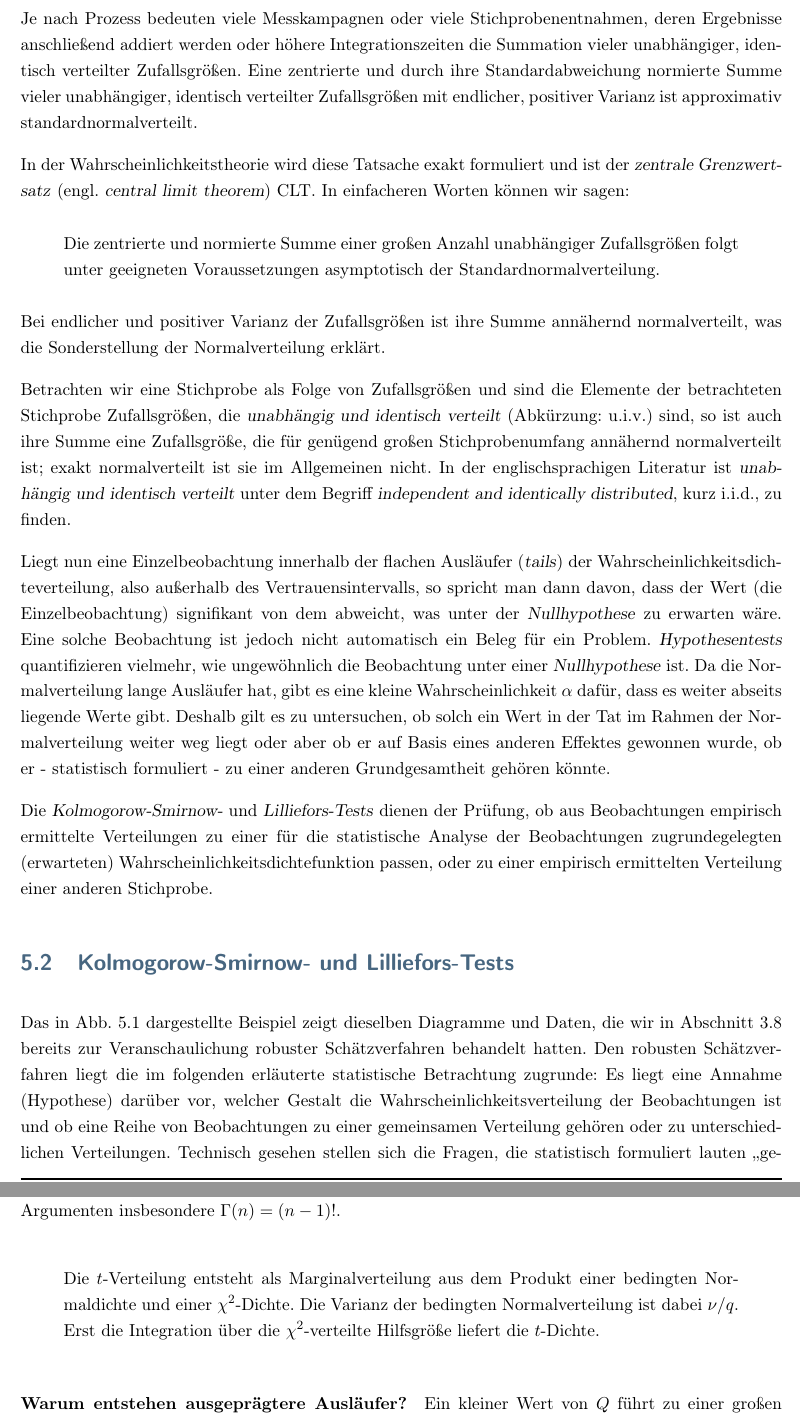
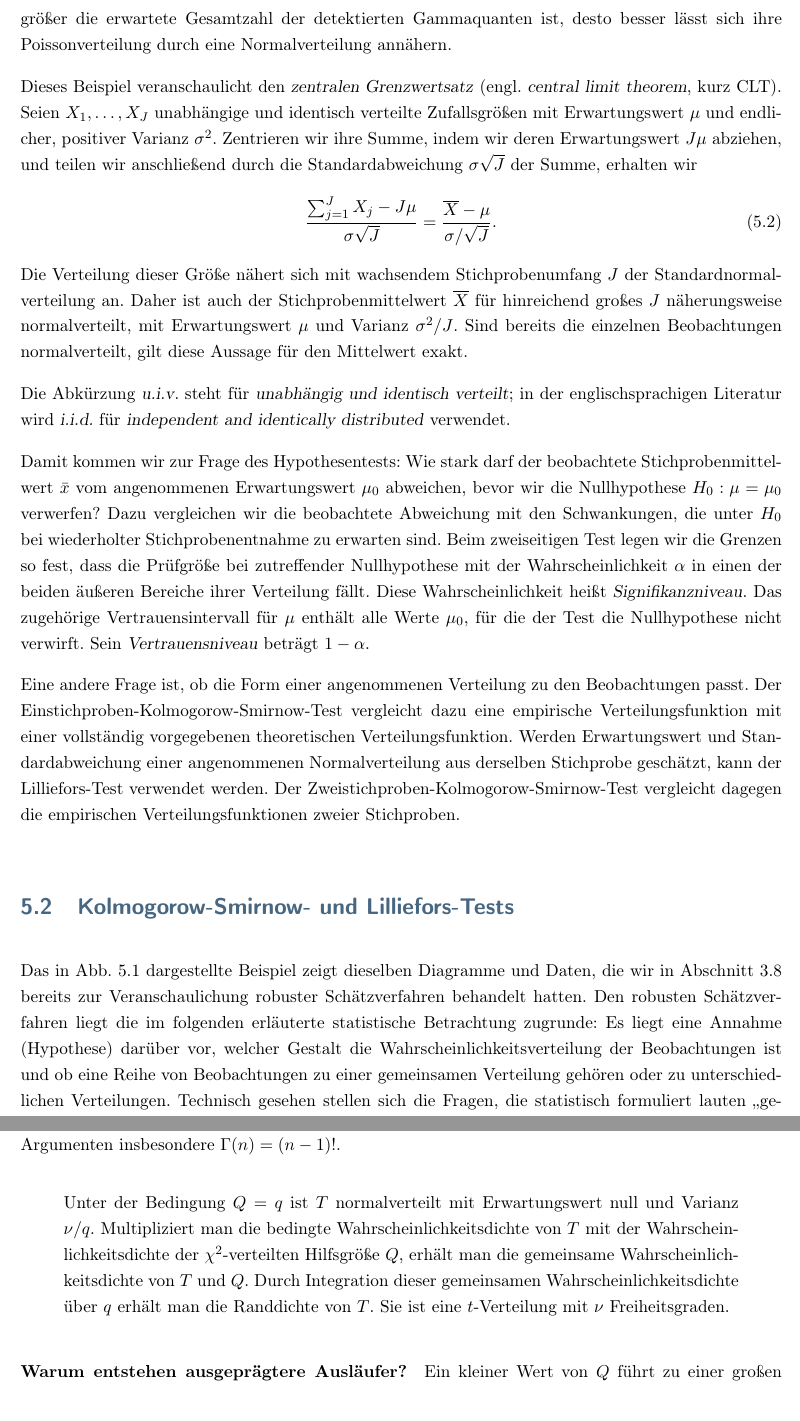
Before and after one commit to dhueser/MDA-Vorlesung-iprom-tu-bs, a LaTeX thesis (vorlesung/MDA_iprom_TUbraunschweig.tex, which reads vorlesung/05_vorlesung/05_Wahrscheinlichkeiten_Hypothesen.tex): two parts of pages 135 and 149 of 366 before the commit and two parts of pages 135 and 149 of 364 after it, joined at a grey line, cut at the place of the change. Compiled offline with pdfLaTeX.

Commit message:
Ueberarbeitung Kapitel 5 Hypothesentests

```diff
--- a/vorlesung/05_vorlesung/05_Wahrscheinlichkeiten_Hypothesen.tex
+++ b/vorlesung/05_vorlesung/05_Wahrscheinlichkeiten_Hypothesen.tex
@@ -48,12 +30,0 @@ vergrößert wird, nähert sich die Poissonverteilung der Gaußverteilung an.
-Je nach Prozess bedeuten viele Messkampagnen oder viele Stichprobenentnahmen,
-deren Ergebnisse anschließend addiert werden oder höhere Integrationszeiten die
-Summation vieler unabhängiger, identisch verteilter Zufallsgrößen. Eine zentrierte und
-durch ihre Standardabweichung normierte Summe vieler unabhängiger, identisch verteilter
-Zufallsgrößen mit endlicher, positiver Varianz ist approximativ standardnormalverteilt.
-
-In der Wahrscheinlichkeitstheorie wird diese Tatsache exakt formuliert und ist der
-\textsl{zentrale Grenzwertsatz} (engl.\ \textsl{central limit theorem}) CLT.
-In einfacheren Worten können wir sagen:
-\begin{quote}
-Die zentrierte und normierte Summe einer großen Anzahl unabhängiger Zufallsgrößen
-folgt unter geeigneten Voraussetzungen asymptotisch der Standardnormalverteilung.
@@ -60,34 +56,54 @@ folgt unter geeigneten Voraussetzungen asymptotisch der Standardnormalverteilung
+Je größer die erwartete Gesamtzahl der detektierten Gammaquanten
+ist, desto besser lässt sich ihre Poissonverteilung durch eine
+Normalverteilung annähern.
+
+Dieses Beispiel veranschaulicht den \textsl{zentralen Grenzwertsatz}
+(engl.\ \textsl{central limit theorem}, kurz CLT).
 \label{zentralesGrenzwerttheorem}
-\end{quote}
-Bei endlicher und positiver Varianz der Zufallsgrößen ist ihre Summe annähernd
-normalverteilt, was die Sonderstellung der Normalverteilung erklärt.
-
-Betrachten wir eine Stichprobe als Folge von Zufallsgrößen und sind die Elemente
-der betrachteten Stichprobe Zufallsgrößen, die \textsl{unabhängig und identisch verteilt} (Abkürzung: u.i.v.)
-sind, so ist auch ihre Summe eine Zufallsgröße, die für genügend großen Stichprobenumfang
-annähernd normalverteilt ist; exakt normalverteilt ist sie im Allgemeinen nicht.
-In der englischsprachigen Literatur ist
-\textsl{unabhängig und identisch verteilt} unter dem Begriff
-\textsl{independent and identically distributed}, kurz i.i.d., zu finden.
-
-Liegt nun eine Einzelbeobachtung innerhalb der flachen
-Ausläufer (\textsl{tails}) der Wahrscheinlichkeitsdichteverteilung,
-also außerhalb des Vertrauensintervalls, so
-spricht man dann davon, dass der Wert (die Einzelbeobachtung)
-signifikant von dem abweicht, was unter der \textsl{Nullhypothese} zu erwarten wäre. Eine solche
-Beobachtung ist jedoch nicht automatisch ein Beleg für ein Problem. \textsl{Hypothesentests}
-quantifizieren vielmehr, wie ungewöhnlich die Beobachtung unter einer \textsl{Nullhypothese} ist.
-Da die Normalverteilung
-lange Ausläufer hat, gibt es eine kleine Wahrscheinlichkeit $\alpha$ dafür, dass es
-weiter abseits liegende Werte gibt. Deshalb gilt es zu untersuchen,
-ob solch ein Wert in der Tat im Rahmen der Normalverteilung weiter weg liegt
-oder aber ob er auf Basis eines anderen Effektes gewonnen
-wurde, ob er - statistisch formuliert - zu einer anderen Grundgesamtheit gehören könnte.
-
-Die \textsl{Kolmogorow-Smirnow-} und \textsl{Lilliefors-Tests} dienen der Prüfung, ob aus Beobachtungen
-empirisch ermittelte Verteilungen zu einer für die statistische Analyse der Beobachtungen
-zugrundegelegten (erwarteten) Wahrscheinlichkeitsdichtefunktion passen, oder zu einer empirisch ermittelten Verteilung einer anderen Stichprobe.
-
+Seien $X_1,\ldots,X_J$ unabhängige und identisch verteilte
+Zufallsgrößen mit Erwartungswert $\mu$ und endlicher, positiver
+Varianz $\sigma^2$. Zentrieren wir ihre Summe, indem wir deren
+Erwartungswert $J\mu$ abziehen, und teilen wir anschließend durch
+die Standardabweichung $\sigma\sqrt{J}$ der Summe, erhalten wir
+\begin{equation}
+  \frac{\sum_{j=1}^{J}X_j-J\mu}{\sigma\sqrt{J}}
+  =\frac{\overline X-\mu}{\sigma/\sqrt{J}}.
+\end{equation}
+Die Verteilung dieser Größe nähert sich mit wachsendem
+Stichprobenumfang $J$ der Standardnormalverteilung an. Daher ist
+auch der Stichprobenmittelwert $\overline X$ für hinreichend großes
+$J$ näherungsweise normalverteilt, mit Erwartungswert $\mu$ und
+Varianz $\sigma^2/J$. Sind bereits die einzelnen Beobachtungen
+normalverteilt, gilt diese Aussage für den Mittelwert exakt.
+
+Die Abkürzung \textsl{u.i.v.} steht für \textsl{unabhängig und
+identisch verteilt}; in der englischsprachigen Literatur wird
+\textsl{i.i.d.} für \textsl{independent and identically distributed}
+verwendet.
+
+Damit kommen wir zur Frage des Hypothesentests: Wie stark darf der
+beobachtete Stichprobenmittelwert $\bar x$ vom angenommenen
+Erwartungswert $\mu_0$ abweichen, bevor wir die Nullhypothese
+$H_0:\mu=\mu_0$ verwerfen? Dazu vergleichen wir die beobachtete
+Abweichung mit den Schwankungen, die unter $H_0$ bei wiederholter
+Stichprobenentnahme zu erwarten sind. Beim zweiseitigen Test
+legen wir die Grenzen so fest, dass die Prüfgröße bei zutreffender
+Nullhypothese mit der Wahrscheinlichkeit $\alpha$ in einen der
+beiden äußeren Bereiche ihrer Verteilung fällt. Diese
+Wahrscheinlichkeit heißt \textsl{Signifikanzniveau}. Das
+zugehörige Vertrauensintervall für $\mu$ enthält alle Werte
+$\mu_0$, für die der Test die Nullhypothese nicht verwirft.
+Sein \textsl{Vertrauensniveau} beträgt $1-\alpha$.
+
+Eine andere Frage ist, ob die Form einer angenommenen Verteilung
+zu den Beobachtungen passt. Der Einstichproben-Kolmogorow-Smirnow-Test
+vergleicht dazu eine empirische Verteilungsfunktion mit einer
+vollständig vorgegebenen theoretischen Verteilungsfunktion.
+Werden Erwartungswert und Standardabweichung einer angenommenen
+Normalverteilung aus derselben Stichprobe geschätzt, kann der
+Lilliefors-Test verwendet werden. Der
+Zweistichproben-Kolmogorow-Smirnow-Test vergleicht dagegen die
+empirischen Verteilungsfunktionen zweier Stichproben.
 
 \section{Kolmogorow-Smirnow- und Lilliefors-Tests}
 
@@ -951,10 +967,7 @@ $\nu$ ganzzahlig. Für die Gammafunktion gilt bei positiven ganzzahligen
 Argumenten insbesondere $\Gamma(n)=(n-1)!$.
 
 \begin{quote}
-Die $t$-Verteilung entsteht als Marginalverteilung aus dem Produkt einer
-bedingten Normaldichte und einer $\chi^2$-Dichte. Die Varianz der bedingten
-Normalverteilung ist dabei $\nu/q$. Erst die Integration über die
-$\chi^2$-verteilte Hilfsgröße liefert die $t$-Dichte.
+Unter der Bedingung $Q=q$ ist $T$ normalverteilt mit Erwartungswert null und Varianz $\nu/q$. Multipliziert man die bedingte Wahrscheinlichkeitsdichte von $T$ mit der Wahrscheinlichkeitsdichte der $\chi^2$-verteilten Hilfsgröße $Q$, erhält man die gemeinsame Wahrscheinlichkeitsdichte von $T$ und $Q$. Durch Integration dieser gemeinsamen Wahrscheinlichkeitsdichte über $q$ erhält man die Randdichte von $T$. Sie ist eine $t$-Verteilung mit $\nu$ Freiheitsgraden.
 \end{quote}
 
 \paragraph{Warum entstehen ausgeprägtere Ausläufer?}
```
Also changed, not shown: vorlesung/05_vorlesung/05_Loesungen.tex (+13 -13 lines), vorlesung/05_vorlesung/05_Wahrscheinlichkeiten_Hypothesen.tex (92 more changed lines), 1 other file.
